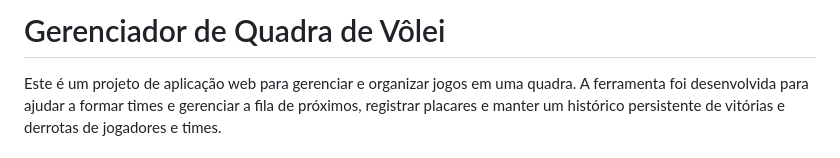
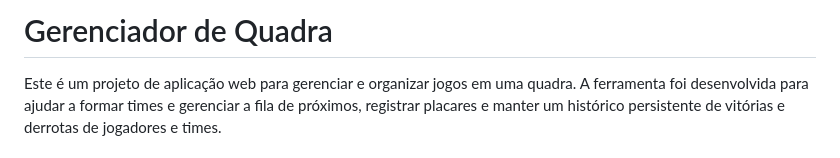
Before and after one commit to jr-quint/gerenciador-quadra, a Markdown page: README.md, the part around the change. GitHub-like rendering.

Commit message:
Corrige o título do README.md

```diff
--- a/README.md
+++ b/README.md
@@ -1,4 +1,4 @@
-# Gerenciador de Quadra de Vôlei
+# Gerenciador de Quadra
 
 Este é um projeto de aplicação web para gerenciar e organizar jogos em uma quadra. A ferramenta foi desenvolvida para ajudar a formar times e gerenciar a fila de próximos, registrar placares e manter um histórico persistente de vitórias e derrotas de jogadores e times.
 
```
